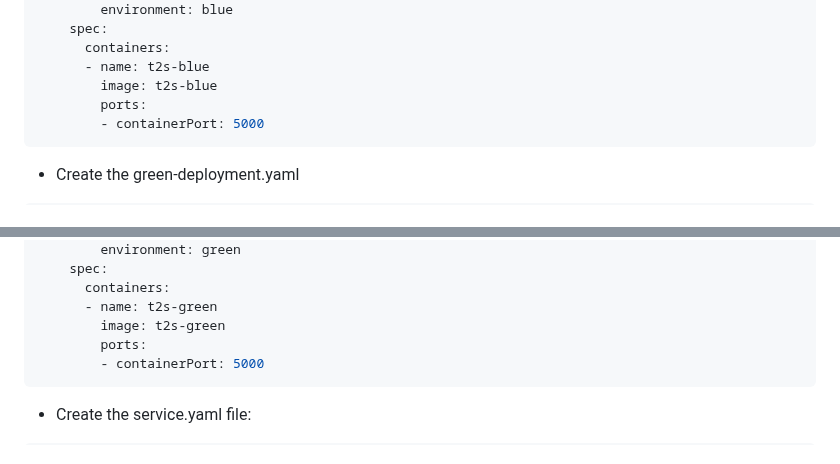
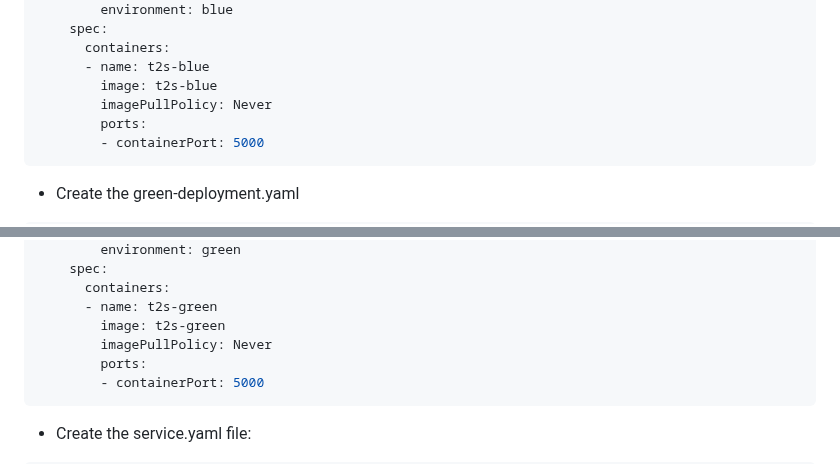
Before and after one commit to michealken30/blue-green-deployment, a Markdown page: README.md, 2 parts joined by grey strips. Rendered like a GitHub page.

````diff
--- a/README.md
+++ b/README.md
@@ -171,6 +171,7 @@ spec:
       containers:
       - name: t2s-blue
         image: t2s-blue
+        imagePullPolicy: Never
         ports:
         - containerPort: 5000
 ```
@@ -195,6 +196,7 @@ spec:
       containers:
       - name: t2s-green
         image: t2s-green
+        imagePullPolicy: Never
         ports:
         - containerPort: 5000
 ```
````
